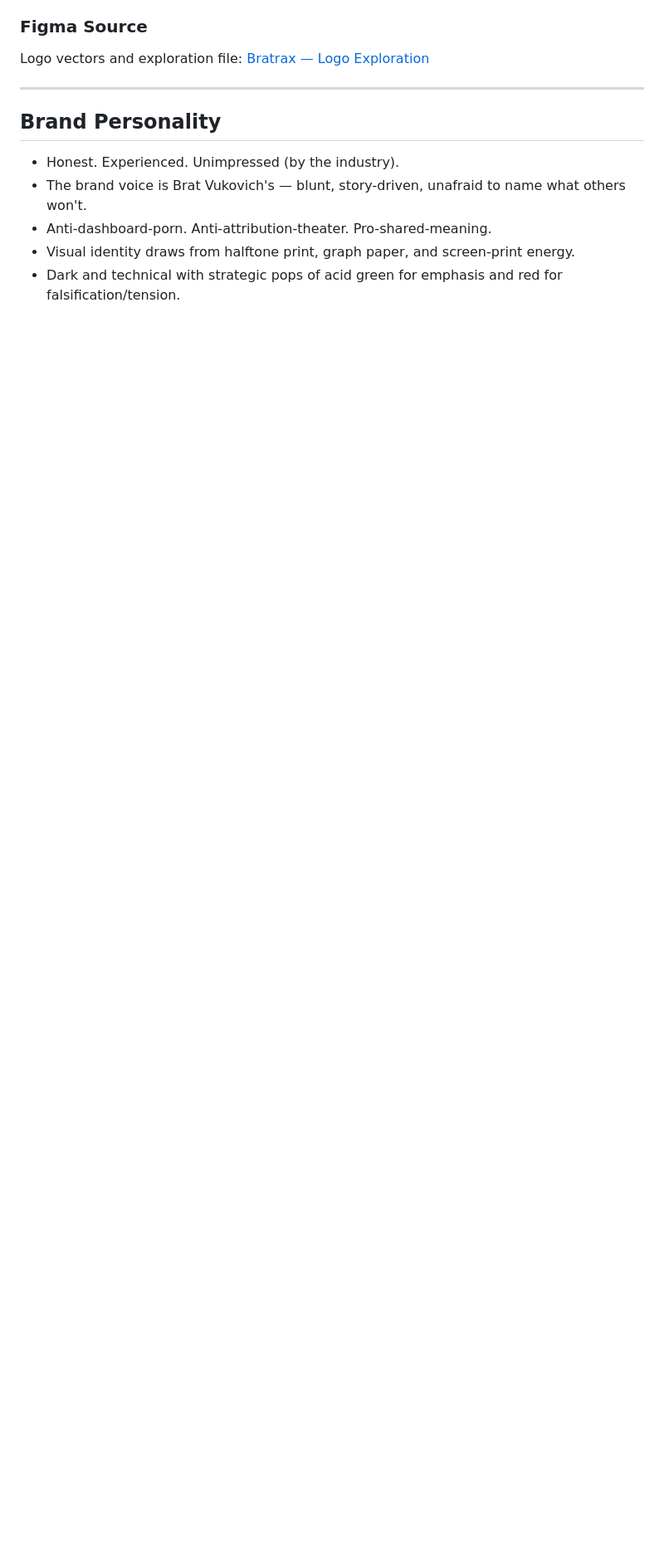
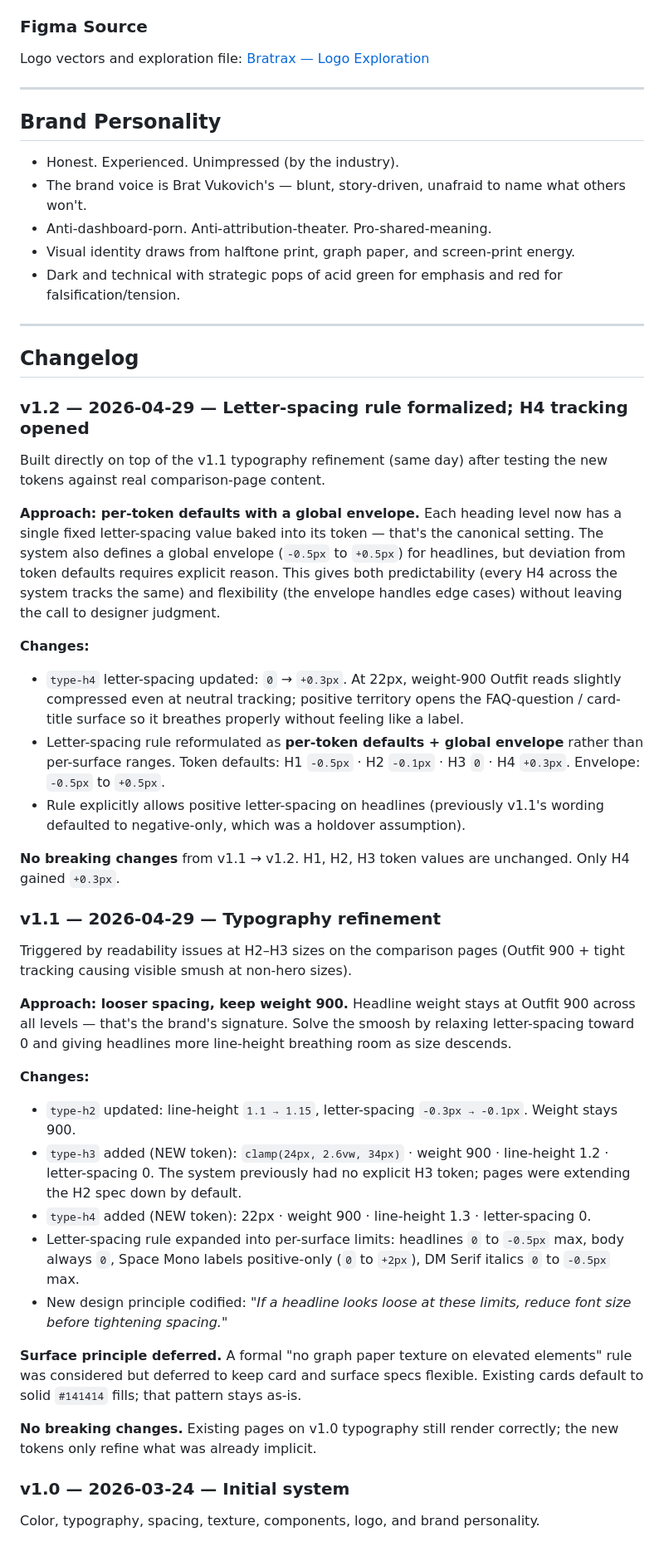
Before and after one commit to yuolel/bratrax-wip, a Markdown page: assets/bratrax-design-system.md, the part around one of its changes. Shown at 83% size. Drawn GitHub-style; blank space fills up the shorter version.

```diff
--- a/assets/bratrax-design-system.md
+++ b/assets/bratrax-design-system.md
@@ -537,3 +564,43 @@ Logo vectors and exploration file: [Bratrax — Logo Exploration](https://www.fi
 - Anti-dashboard-porn. Anti-attribution-theater. Pro-shared-meaning.
 - Visual identity draws from halftone print, graph paper, and screen-print energy.
 - Dark and technical with strategic pops of acid green for emphasis and red for falsification/tension.
+
+---
+
+## Changelog
+
+### v1.2 — 2026-04-29 — Letter-spacing rule formalized; H4 tracking opened
+
+Built directly on top of the v1.1 typography refinement (same day) after testing the new tokens against real comparison-page content.
+
+**Approach: per-token defaults with a global envelope.** Each heading level now has a single fixed letter-spacing value baked into its token — that's the canonical setting. The system also defines a global envelope (`-0.5px` to `+0.5px`) for headlines, but deviation from token defaults requires explicit reason. This gives both predictability (every H4 across the system tracks the same) and flexibility (the envelope handles edge cases) without leaving the call to designer judgment.
+
+**Changes:**
+
+- `type-h4` letter-spacing updated: `0` → `+0.3px`. At 22px, weight-900 Outfit reads slightly compressed even at neutral tracking; positive territory opens the FAQ-question / card-title surface so it breathes properly without feeling like a label.
+- Letter-spacing rule reformulated as **per-token defaults + global envelope** rather than per-surface ranges. Token defaults: H1 `-0.5px` · H2 `-0.1px` · H3 `0` · H4 `+0.3px`. Envelope: `-0.5px` to `+0.5px`.
+- Rule explicitly allows positive letter-spacing on headlines (previously v1.1's wording defaulted to negative-only, which was a holdover assumption).
+
+**No breaking changes** from v1.1 → v1.2. H1, H2, H3 token values are unchanged. Only H4 gained `+0.3px`.
+
+### v1.1 — 2026-04-29 — Typography refinement
+
+Triggered by readability issues at H2–H3 sizes on the comparison pages (Outfit 900 + tight tracking causing visible smush at non-hero sizes).
+
+**Approach: looser spacing, keep weight 900.** Headline weight stays at Outfit 900 across all levels — that's the brand's signature. Solve the smoosh by relaxing letter-spacing toward 0 and giving headlines more line-height breathing room as size descends.
+
+**Changes:**
+
+- `type-h2` updated: line-height `1.1 → 1.15`, letter-spacing `-0.3px → -0.1px`. Weight stays 900.
+- `type-h3` added (NEW token): `clamp(24px, 2.6vw, 34px)` · weight 900 · line-height 1.2 · letter-spacing 0. The system previously had no explicit H3 token; pages were extending the H2 spec down by default.
+- `type-h4` added (NEW token): 22px · weight 900 · line-height 1.3 · letter-spacing 0.
+- Letter-spacing rule expanded into per-surface limits: headlines `0` to `-0.5px` max, body always `0`, Space Mono labels positive-only (`0` to `+2px`), DM Serif italics `0` to `-0.5px` max.
+- New design principle codified: *"If a headline looks loose at these limits, reduce font size before tightening spacing."*
+
+**Surface principle deferred.** A formal "no graph paper texture on elevated elements" rule was considered but deferred to keep card and surface specs flexible. Existing cards default to solid `#141414` fills; that pattern stays as-is.
+
+**No breaking changes.** Existing pages on v1.0 typography still render correctly; the new tokens only refine what was already implicit.
+
+### v1.0 — 2026-03-24 — Initial system
+
+Color, typography, spacing, texture, components, logo, and brand personality.
```
Also changed, not shown: other parts of assets/bratrax-design-system.md (+39 -12 lines).
